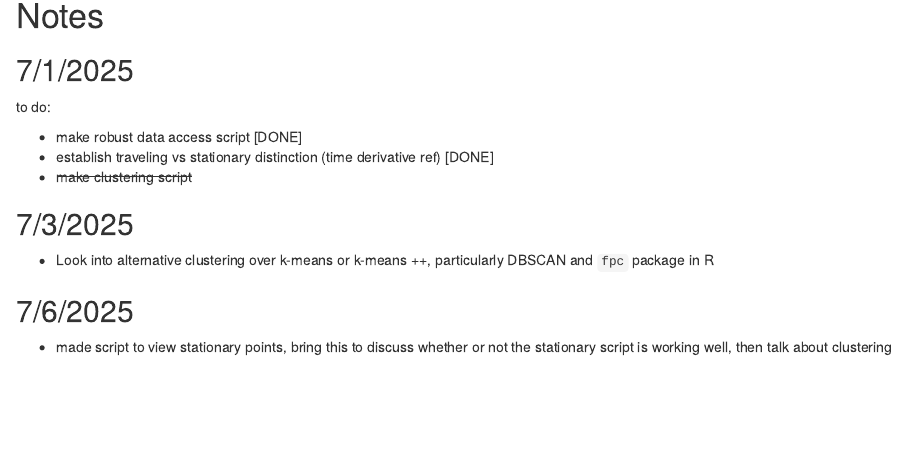
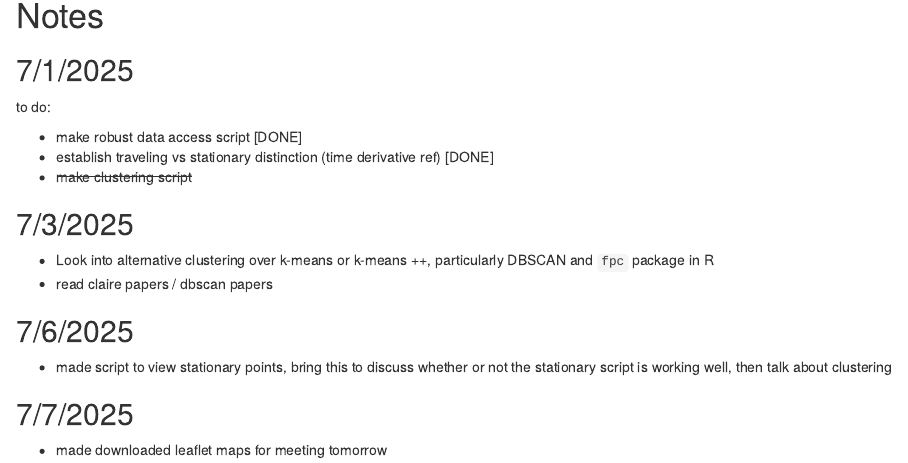
Before and after one commit to christopher-janssen/GPS2, an R Markdown document (notes.Rmd): the page in a window 1100 px wide, from 120 px down. Rendered offline with R 4.5, knitr and Pandoc, with nearby package versions.

Commit message:
updated notes

```diff
--- a/notes.Rmd
+++ b/notes.Rmd
@@ -18,8 +18,14 @@ to do:
 ## 7/3/2025
 
 -  Look into alternative clustering over k-means or k-means ++, particularly DBSCAN and `fpc` package in R
+-  read claire papers / dbscan papers
 
 
 ## 7/6/2025
 
 - made script to view stationary points, bring this to discuss whether or not the stationary script is working well, then talk about clustering
+
+
+## 7/7/2025
+
+- made downloaded leaflet maps for meeting tomorrow
```
